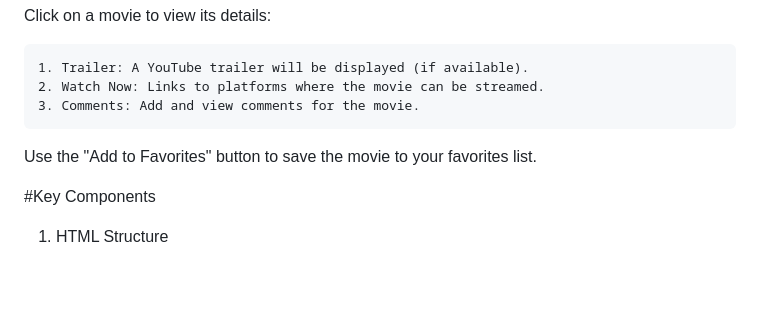
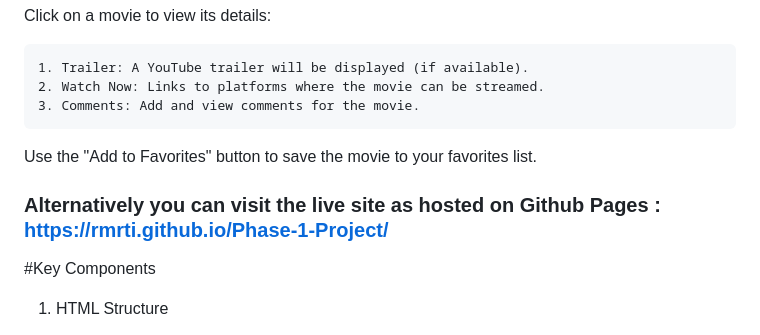
Before and after one commit to Rmrti/Phase-1-Project, a Markdown page: README.md, the part around one of its changes. Drawn GitHub-style; blank space fills up the shorter version.

```diff
--- a/README.md
+++ b/README.md
@@ -51,6 +52,8 @@ Click on a movie to view its details:
 
 Use the "Add to Favorites" button to save the movie to your favorites list.
 
+### Alternatively you can visit the live site as hosted on Github Pages : https://rmrti.github.io/Phase-1-Project/
+
 #Key Components
 1. HTML Structure
 
```
Also changed, not shown: other parts of README.md (+1 -0 lines).
